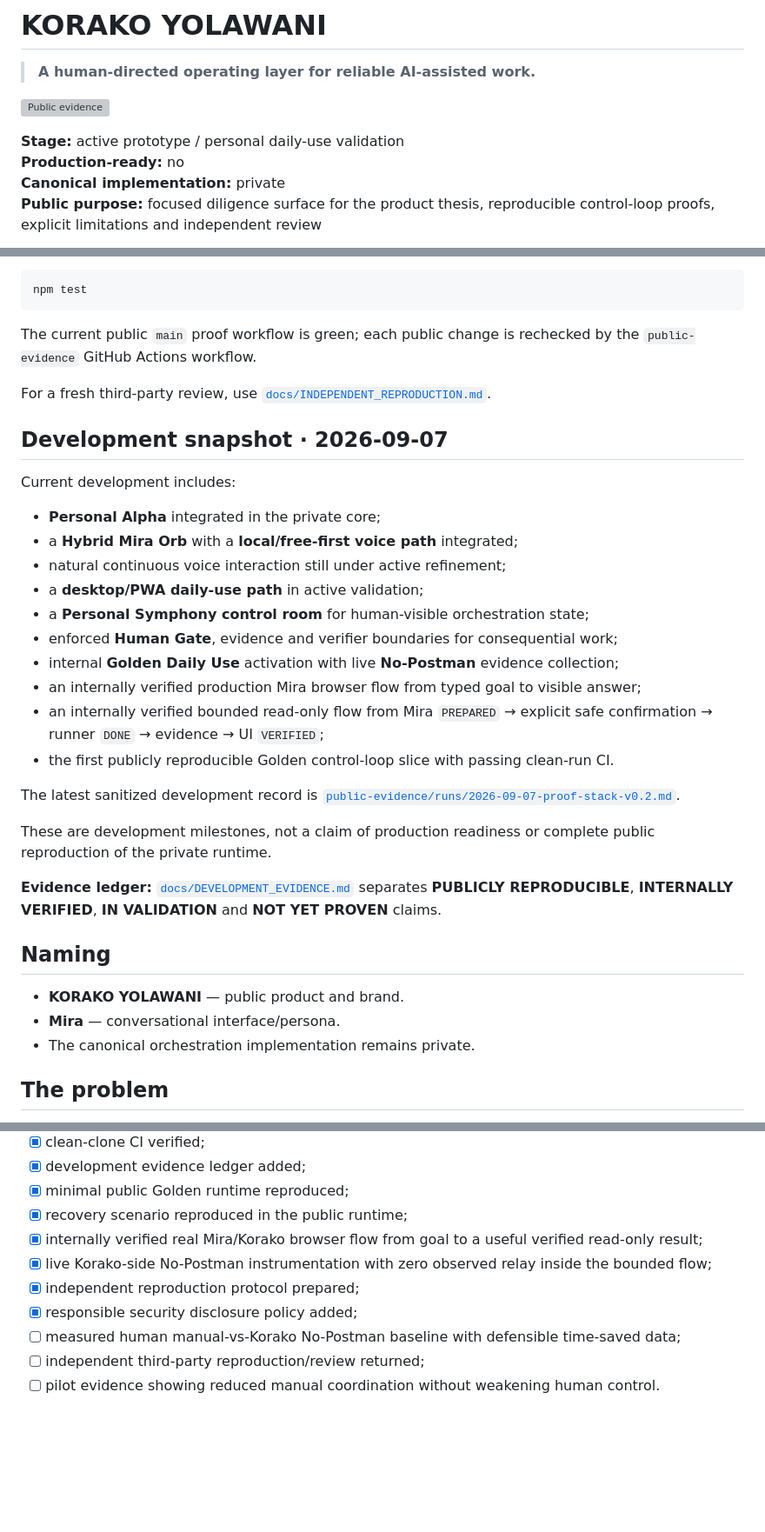
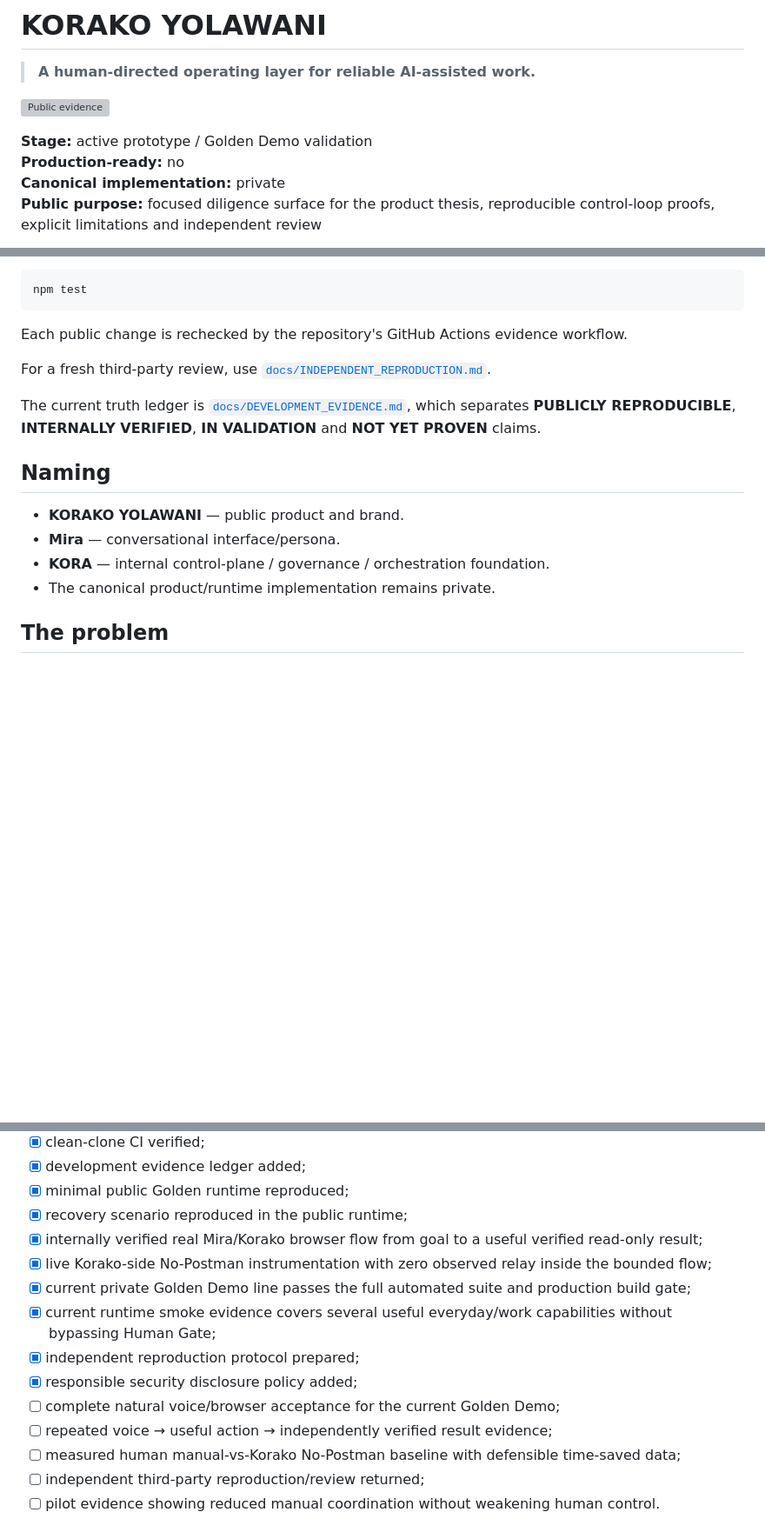
Before and after one commit to vcheeko/korako-yolawani, a Markdown page: README.md, 3 parts joined by grey strips. Shown at 87% size. Rendered like a GitHub page; blank space fills up the shorter version; grey boxes are pictures that could not be loaded.

````diff
--- a/README.md
+++ b/README.md
@@ -4,7 +4,7 @@
 
 [![Public evidence](https://github.com/vcheeko/korako-yolawani/actions/workflows/public-evidence.yml/badge.svg)](https://github.com/vcheeko/korako-yolawani/actions/workflows/public-evidence.yml)
 
-**Stage:** active prototype / personal daily-use validation
+**Stage:** active prototype / Golden Demo validation
 **Production-ready:** no
 **Canonical implementation:** private
 **Public purpose:** focused diligence surface for the product thesis, reproducible control-loop proofs, explicit limitations and independent review
@@ -67,36 +89,18 @@ Run the complete public proof stack:
 npm test
 ```
 
-The current public `main` proof workflow is green; each public change is rechecked by the `public-evidence` GitHub Actions workflow.
+Each public change is rechecked by the repository's GitHub Actions evidence workflow.
 
 For a fresh third-party review, use [`docs/INDEPENDENT_REPRODUCTION.md`](docs/INDEPENDENT_REPRODUCTION.md).
 
-## Development snapshot · 2026-09-07
-
-Current development includes:
-
-- **Personal Alpha** integrated in the private core;
-- a **Hybrid Mira Orb** with a **local/free-first voice path** integrated;
-- natural continuous voice interaction still under active refinement;
-- a **desktop/PWA daily-use path** in active validation;
-- a **Personal Symphony control room** for human-visible orchestration state;
-- enforced **Human Gate**, evidence and verifier boundaries for consequential work;
-- internal **Golden Daily Use** activation with live **No-Postman** evidence collection;
-- an internally verified production Mira browser flow from typed goal to visible answer;
-- an internally verified bounded read-only flow from Mira `PREPARED` → explicit safe confirmation → runner `DONE` → evidence → UI `VERIFIED`;
-- the first publicly reproducible Golden control-loop slice with passing clean-run CI.
-
-The latest sanitized development record is [`public-evidence/runs/2026-09-07-proof-stack-v0.2.md`](public-evidence/runs/2026-09-07-proof-stack-v0.2.md).
-
-These are development milestones, not a claim of production readiness or complete public reproduction of the private runtime.
-
-**Evidence ledger:** [`docs/DEVELOPMENT_EVIDENCE.md`](docs/DEVELOPMENT_EVIDENCE.md) separates **PUBLICLY REPRODUCIBLE**, **INTERNALLY VERIFIED**, **IN VALIDATION** and **NOT YET PROVEN** claims.
+The current truth ledger is [`docs/DEVELOPMENT_EVIDENCE.md`](docs/DEVELOPMENT_EVIDENCE.md), which separates **PUBLICLY REPRODUCIBLE**, **INTERNALLY VERIFIED**, **IN VALIDATION** and **NOT YET PROVEN** claims.
 
 ## Naming
 
 - **KORAKO YOLAWANI** — public product and brand.
 - **Mira** — conversational interface/persona.
-- The canonical orchestration implementation remains private.
+- **KORA** — internal control-plane / governance / orchestration foundation.
+- The canonical product/runtime implementation remains private.
 
 ## The problem
 
@@ -187,8 +193,12 @@ For a fast technical review, follow this order:
 - [x] recovery scenario reproduced in the public runtime;
 - [x] internally verified real Mira/Korako browser flow from goal to a useful verified read-only result;
 - [x] live Korako-side No-Postman instrumentation with zero observed relay inside the bounded flow;
+- [x] current private Golden Demo line passes the full automated suite and production build gate;
+- [x] current runtime smoke evidence covers several useful everyday/work capabilities without bypassing Human Gate;
 - [x] independent reproduction protocol prepared;
 - [x] responsible security disclosure policy added;
+- [ ] complete natural voice/browser acceptance for the current Golden Demo;
+- [ ] repeated voice → useful action → independently verified result evidence;
 - [ ] measured human manual-vs-Korako No-Postman baseline with defensible time-saved data;
 - [ ] independent third-party reproduction/review returned;
 - [ ] pilot evidence showing reduced manual coordination without weakening human control.
````
Also changed, not shown: other parts of README.md (+39 -15 lines).
